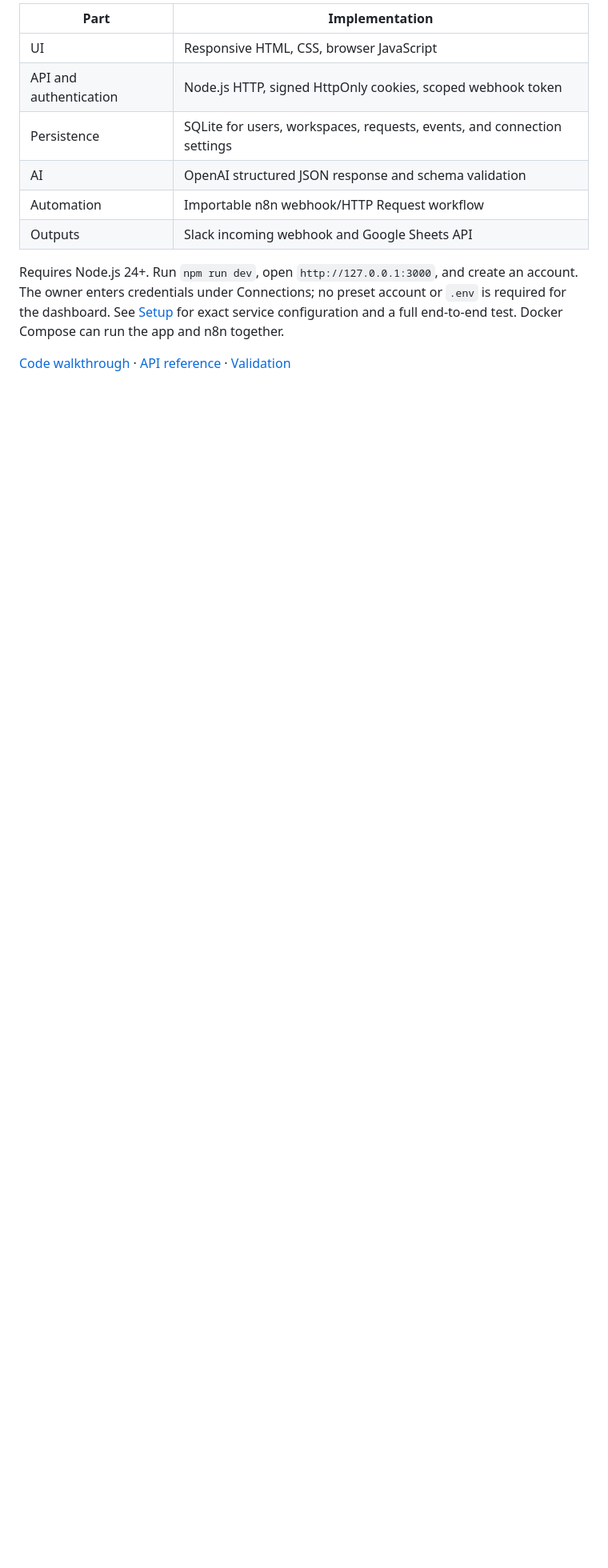
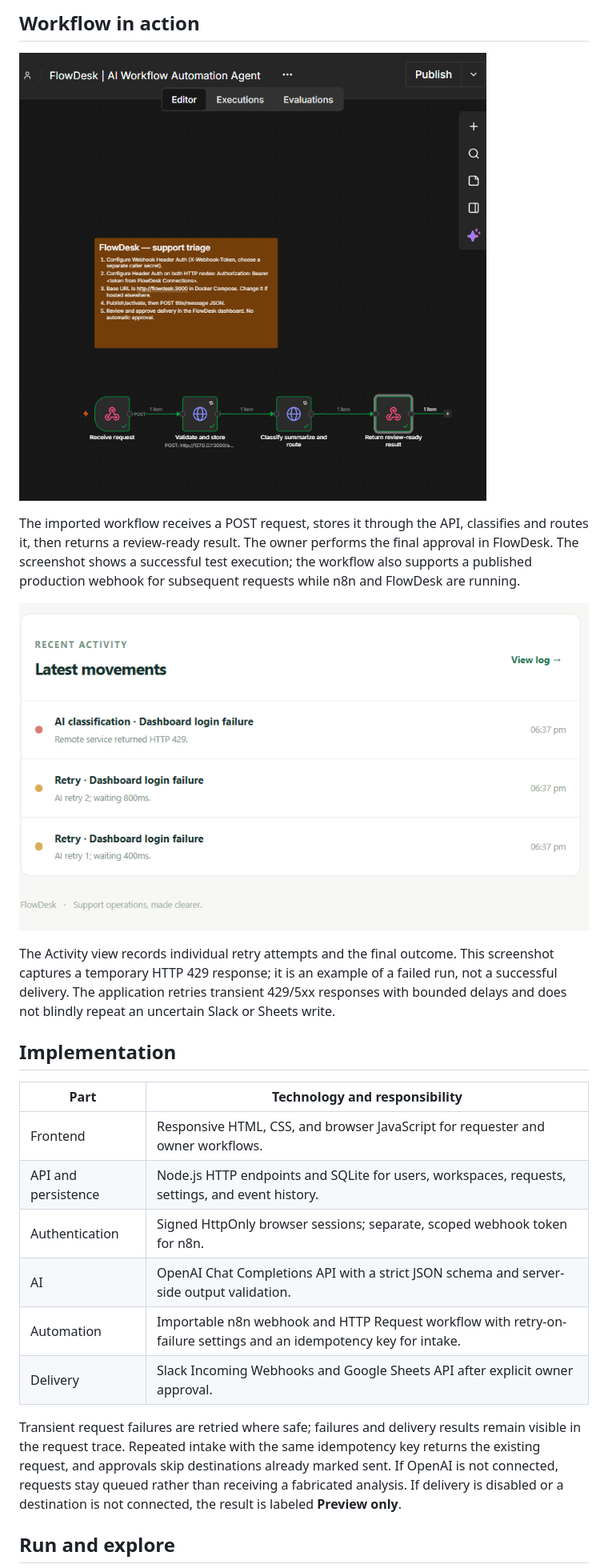
Before and after one commit to priyanka1vivek/ai-workflow-automation-agent, a Markdown page: README.md, the part around the change printed below. Shown: that part at 80% size. GitHub-like rendering; pictures changed too: docs/images/n8n-workflow.png (added), docs/images/retry-activity.png (added); blank space fills up the shorter version.

Commit message:
Document FlowDesk workflow with verified screenshots

```diff
--- a/README.md
+++ b/README.md
@@ -24,14 +29,26 @@ This automates classification and routing; human approval is the checkpoint befo
 
-| Part | Implementation |
+## Workflow in action
+
+![Four-node n8n webhook workflow after a successful test execution](docs/images/n8n-workflow.png)
+
+The imported workflow receives a POST request, stores it through the API, classifies and routes it, then returns a review-ready result. The owner performs the final approval in FlowDesk. The screenshot shows a successful test execution; the workflow also supports a published production webhook for subsequent requests while n8n and FlowDesk are running.
+
+![Activity view showing retry events during a temporary API rate limit](docs/images/retry-activity.png)
+
+The Activity view records individual retry attempts and the final outcome. This screenshot captures a temporary HTTP 429 response; it is an example of a failed run, not a successful delivery. The application retries transient 429/5xx responses with bounded delays and does not blindly repeat an uncertain Slack or Sheets write.
+
+## Implementation
+
+| Part | Technology and responsibility |
 | --- | --- |
-| UI | Responsive HTML, CSS, browser JavaScript |
-| API and authentication | Node.js HTTP, signed HttpOnly cookies, scoped webhook token |
-| Persistence | SQLite for users, workspaces, requests, events, and connection settings |
-| AI | OpenAI structured JSON response and schema validation |
-| Automation | Importable n8n webhook/HTTP Request workflow |
-| Outputs | Slack incoming webhook and Google Sheets API |
+| Frontend | Responsive HTML, CSS, and browser JavaScript for requester and owner workflows. |
+| API and persistence | Node.js HTTP endpoints and SQLite for users, workspaces, requests, settings, and event history. |
+| Authentication | Signed HttpOnly browser sessions; separate, scoped webhook token for n8n. |
+| AI | OpenAI Chat Completions API with a strict JSON schema and server-side output validation. |
+| Automation | Importable n8n webhook and HTTP Request workflow with retry-on-failure settings and an idempotency key for intake. |
+| Delivery | Slack Incoming Webhooks and Google Sheets API after explicit owner approval. |
 
-Requires Node.js 24+. Run `npm run dev`, open `http://127.0.0.1:3000`, and create an account. The owner enters credentials under Connections; no preset account or `.env` is required for the dashboard. See [Setup](docs/SETUP.md) for exact service configuration and a full end-to-end test. Docker Compose can run the app and n8n together.
+Transient request failures are retried where safe; failures and delivery results remain visible in the request trace. Repeated intake with the same idempotency key returns the existing request, and approvals skip destinations already marked sent. If OpenAI is not connected, requests stay queued rather than receiving a fabricated analysis. If delivery is disabled or a destination is not connected, the result is labeled **Preview only**.
 
-[Code walkthrough](docs/CODE_WALKTHROUGH.md) · [API reference](docs/API.md) · [Validation](docs/VALIDATION.md)
+## Run and explore
 
```
Also changed, not shown: other parts of README.md (+22 -15 lines).
